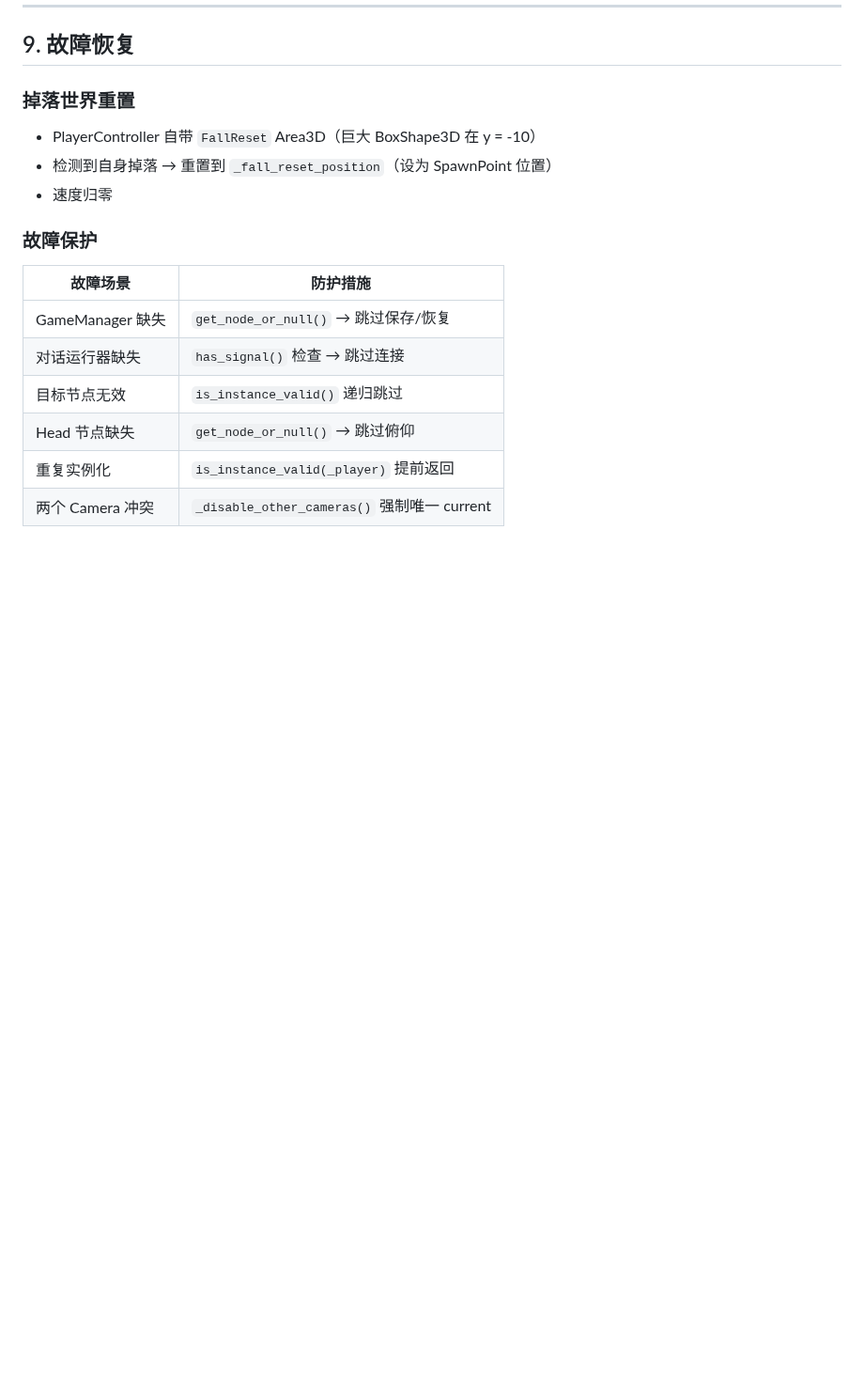
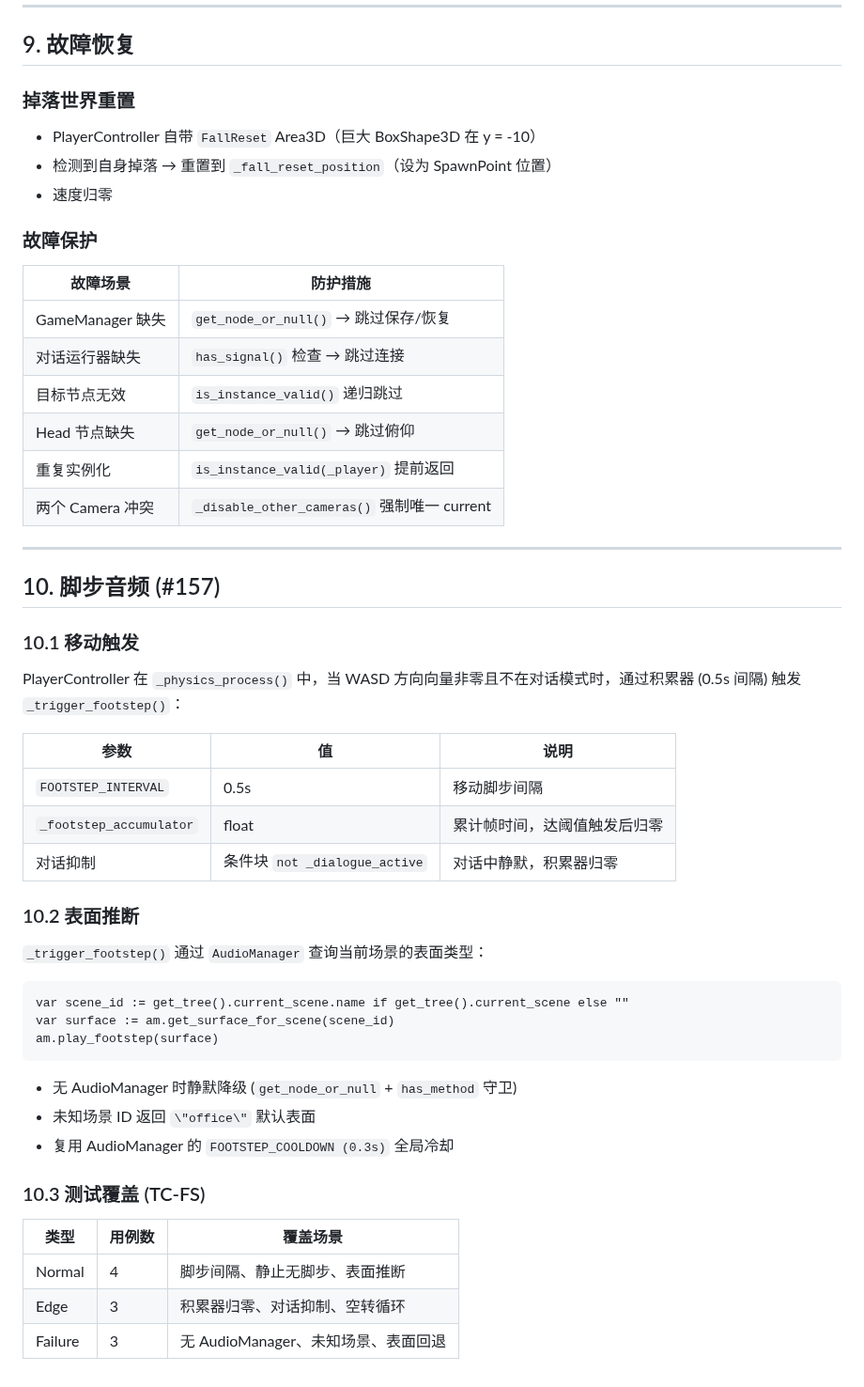
Before and after one commit to devvi/agent-game-test, a Markdown page: docs/GAME_DESIGN/08-PLAYER-CONTROLLER.md, the part around the change. Shown at 94% size. Drawn GitHub-style; blank space fills up the shorter version.

Commit message:
docs: update GDD for ambient sound footsteps (#157)

````diff
--- a/docs/GAME_DESIGN/08-PLAYER-CONTROLLER.md
+++ b/docs/GAME_DESIGN/08-PLAYER-CONTROLLER.md
@@ -255,3 +255,39 @@ velocity.z = direction.z * effective_speed
 | Head 节点缺失 | `get_node_or_null()` → 跳过俯仰 |
 | 重复实例化 | `is_instance_valid(_player)` 提前返回 |
 | 两个 Camera 冲突 | `_disable_other_cameras()` 强制唯一 current |
+
+---
+
+## 10. 脚步音频 (#157)
+
+### 10.1 移动触发
+
+PlayerController 在 `_physics_process()` 中，当 WASD 方向向量非零且不在对话模式时，通过积累器 (0.5s 间隔) 触发 `_trigger_footstep()`：
+
+| 参数 | 值 | 说明 |
+|------|-----|------|
+| `FOOTSTEP_INTERVAL` | 0.5s | 移动脚步间隔 |
+| `_footstep_accumulator` | float | 累计帧时间，达阈值触发后归零 |
+| 对话抑制 | 条件块 `not _dialogue_active` | 对话中静默，积累器归零 |
+
+### 10.2 表面推断
+
+`_trigger_footstep()` 通过 `AudioManager` 查询当前场景的表面类型：
+
+```gdscript
+var scene_id := get_tree().current_scene.name if get_tree().current_scene else ""
+var surface := am.get_surface_for_scene(scene_id)
+am.play_footstep(surface)
+```
+
+- 无 AudioManager 时静默降级 (`get_node_or_null` + `has_method` 守卫)
+- 未知场景 ID 返回 `\"office\"` 默认表面
+- 复用 AudioManager 的 `FOOTSTEP_COOLDOWN (0.3s)` 全局冷却
+
+### 10.3 测试覆盖 (TC-FS)
+
+| 类型 | 用例数 | 覆盖场景 |
+|------|--------|----------|
+| Normal | 4 | 脚步间隔、静止无脚步、表面推断 |
+| Edge | 3 | 积累器归零、对话抑制、空转循环 |
+| Failure | 3 | 无 AudioManager、未知场景、表面回退 |
````
Also changed, not shown: docs/GAME_DESIGN/07-AUDIO.md (+11 -0 lines).
